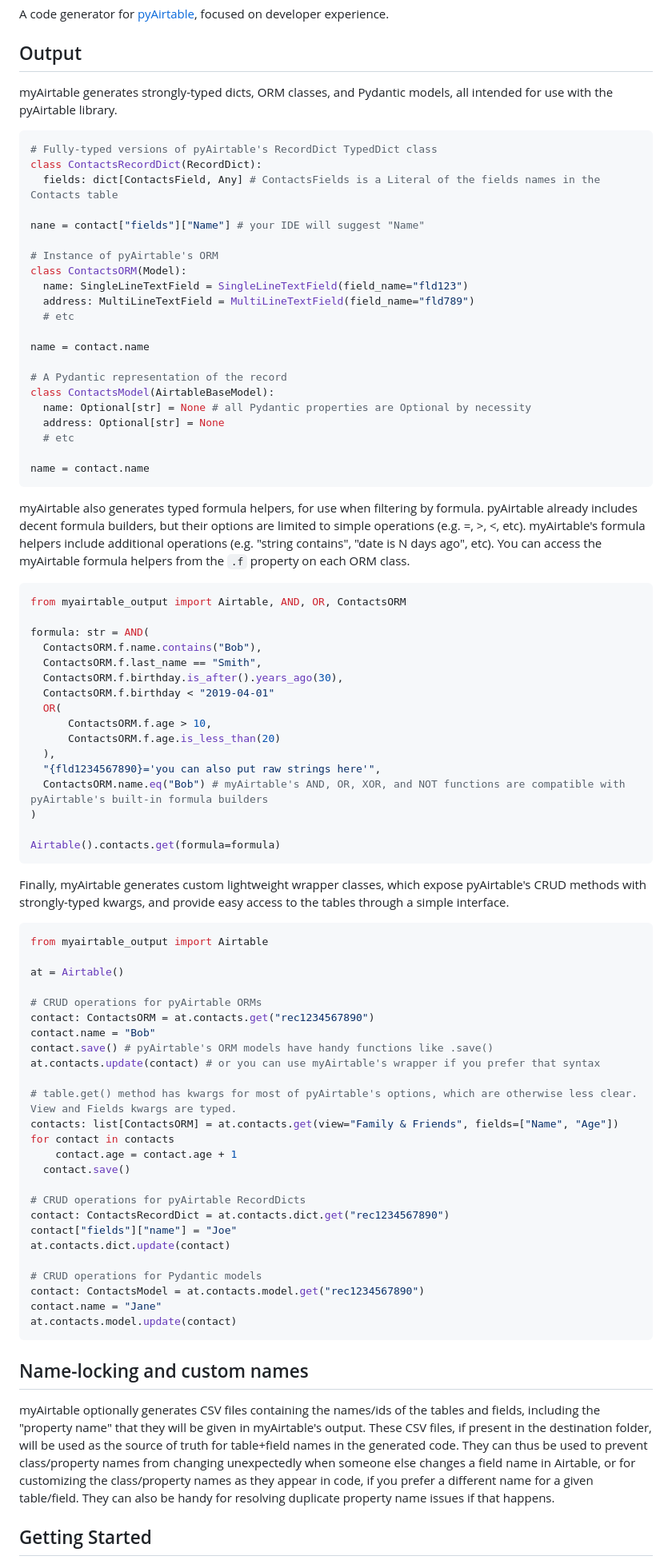
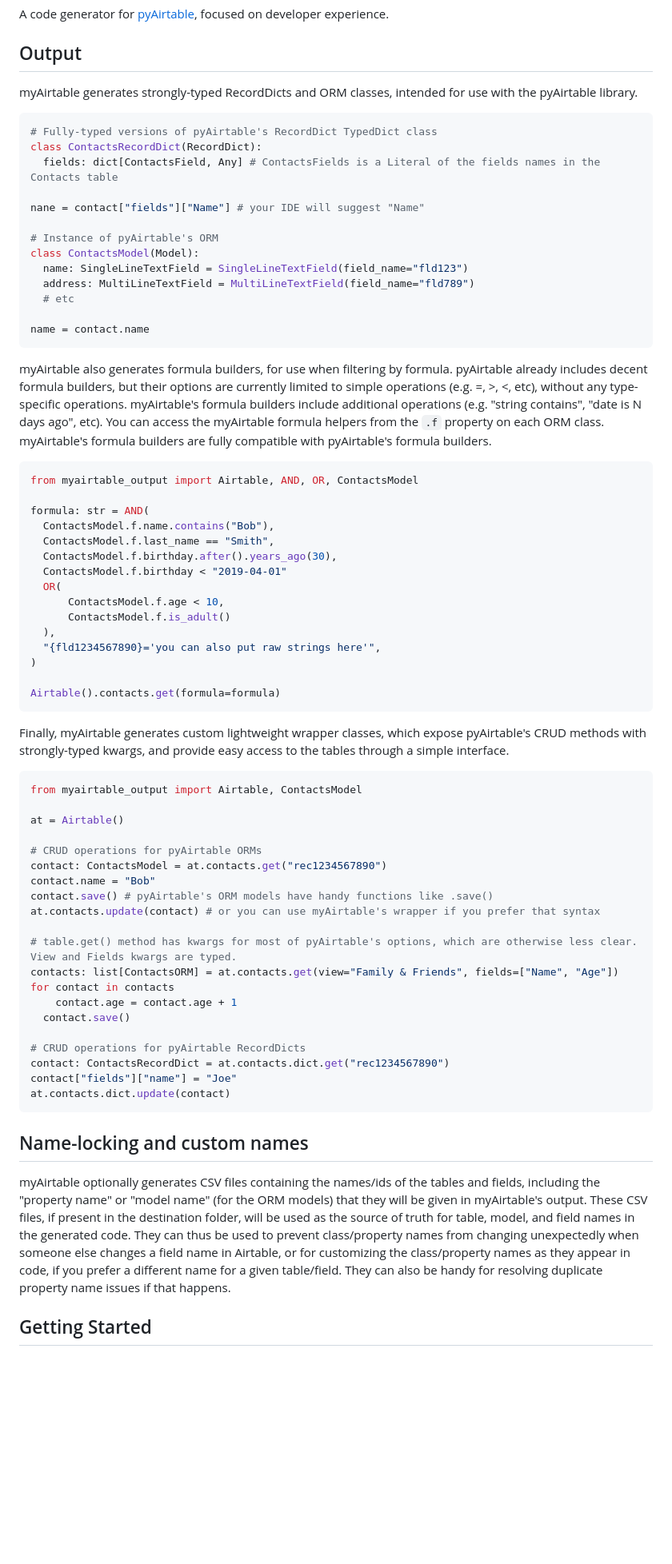
Before and after one commit to danielrbaughman/myairtable, a Markdown page: README.md, the part around one of its changes. Shown at 80% size. Rendered like a GitHub page; blank space fills up the shorter version.

Commit message:
chore: updated readme

````diff
--- a/README.md
+++ b/README.md
@@ -4,7 +4,7 @@ A code generator for [pyAirtable](https://pyairtable.readthedocs.io/en/stable/),
 
 ## Output
 
-myAirtable generates strongly-typed dicts, ORM classes, and Pydantic models, all intended for use with the pyAirtable library.
+myAirtable generates strongly-typed RecordDicts and ORM classes, intended for use with the pyAirtable library.
 
 ```python
 # Fully-typed versions of pyAirtable's RecordDict TypedDict class
@@ -14,38 +14,29 @@ class ContactsRecordDict(RecordDict):
 nane = contact["fields"]["Name"] # your IDE will suggest "Name"
 
 # Instance of pyAirtable's ORM
-class ContactsORM(Model):
+class ContactsModel(Model):
   name: SingleLineTextField = SingleLineTextField(field_name="fld123")
   address: MultiLineTextField = MultiLineTextField(field_name="fld789")
   # etc
 
 name = contact.name
-
-# A Pydantic representation of the record
-class ContactsModel(AirtableBaseModel):
-  name: Optional[str] = None # all Pydantic properties are Optional by necessity
-  address: Optional[str] = None
-  # etc
-
-name = contact.name
 ```
 
-myAirtable also generates typed formula helpers, for use when filtering by formula. pyAirtable already includes decent formula builders, but their options are limited to simple operations (e.g. =, >, <, etc). myAirtable's formula helpers include additional operations (e.g. "string contains", "date is N days ago", etc). You can access the myAirtable formula helpers from the `.f` property on each ORM class.
+myAirtable also generates formula builders, for use when filtering by formula. pyAirtable already includes decent formula builders, but their options are currently limited to simple operations (e.g. =, >, <, etc), without any type-specific operations. myAirtable's formula builders include additional operations (e.g. "string contains", "date is N days ago", etc). You can access the myAirtable formula helpers from the `.f` property on each ORM class. myAirtable's formula builders are fully compatible with pyAirtable's formula builders.
 
 ```python
-from myairtable_output import Airtable, AND, OR, ContactsORM
+from myairtable_output import Airtable, AND, OR, ContactsModel
 
 formula: str = AND(
-  ContactsORM.f.name.contains("Bob"),
-  ContactsORM.f.last_name == "Smith",
-  ContactsORM.f.birthday.is_after().years_ago(30),
-  ContactsORM.f.birthday < "2019-04-01"
+  ContactsModel.f.name.contains("Bob"),
+  ContactsModel.f.last_name == "Smith",
+  ContactsModel.f.birthday.after().years_ago(30),
+  ContactsModel.f.birthday < "2019-04-01"
   OR(
-	  ContactsORM.f.age > 10,
-	  ContactsORM.f.age.is_less_than(20)
+	  ContactsModel.f.age < 10,
+	  ContactsModel.f.is_adult()
   ),
   "{fld1234567890}='you can also put raw strings here'",
-  ContactsORM.name.eq("Bob") # myAirtable's AND, OR, XOR, and NOT functions are compatible with pyAirtable's built-in formula builders
 )
 
 Airtable().contacts.get(formula=formula)
@@ -54,12 +45,12 @@ Airtable().contacts.get(formula=formula)
 Finally, myAirtable generates custom lightweight wrapper classes, which expose pyAirtable's CRUD methods with strongly-typed kwargs, and provide easy access to the tables through a simple interface.
 
 ```python
-from myairtable_output import Airtable
+from myairtable_output import Airtable, ContactsModel
 
 at = Airtable()
 
 # CRUD operations for pyAirtable ORMs
-contact: ContactsORM = at.contacts.get("rec1234567890")
+contact: ContactsModel = at.contacts.get("rec1234567890")
 contact.name = "Bob"
 contact.save() # pyAirtable's ORM models have handy functions like .save()
 at.contacts.update(contact) # or you can use myAirtable's wrapper if you prefer that syntax
@@ -74,16 +65,11 @@ for contact in contacts
 contact: ContactsRecordDict = at.contacts.dict.get("rec1234567890")
 contact["fields"]["name"] = "Joe"
 at.contacts.dict.update(contact)
-
-# CRUD operations for Pydantic models
-contact: ContactsModel = at.contacts.model.get("rec1234567890")
-contact.name = "Jane"
-at.contacts.model.update(contact)
 ```
 
 ## Name-locking and custom names
 
-myAirtable optionally generates CSV files containing the names/ids of the tables and fields, including the "property name" that they will be given in myAirtable's output. These CSV files, if present in the destination folder, will be used as the source of truth for table+field names in the generated code. They can thus be used to prevent class/property names from changing unexpectedly when someone else changes a field name in Airtable, or for customizing the class/property names as they appear in code, if you prefer a different name for a given table/field. They can also be handy for resolving duplicate property name issues if that happens.
+myAirtable optionally generates CSV files containing the names/ids of the tables and fields, including the "property name" or "model name" (for the ORM models) that they will be given in myAirtable's output. These CSV files, if present in the destination folder, will be used as the source of truth for table, model, and field names in the generated code. They can thus be used to prevent class/property names from changing unexpectedly when someone else changes a field name in Airtable, or for customizing the class/property names as they appear in code, if you prefer a different name for a given table/field. They can also be handy for resolving duplicate property name issues if that happens.
 
 ## Getting Started
 
````
Also changed, not shown: other parts of README.md (+1 -1 lines).
